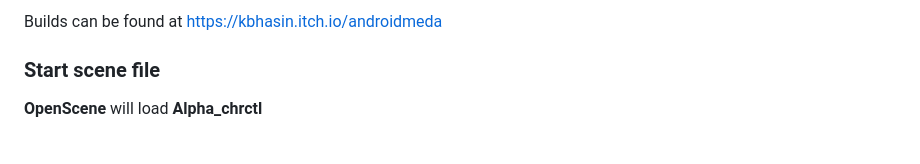
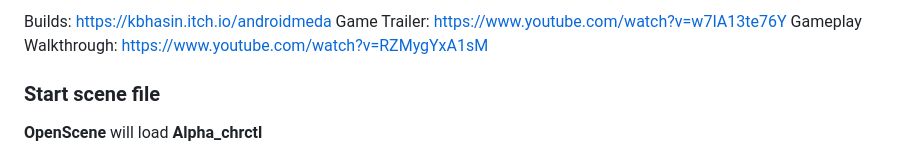
Before and after one commit to bhasin-karan/Projects, a Markdown page: Androidmeda Video Game (Team Project)/README.md, the part around the change. Rendered like a GitHub page.

Commit message:
Update README with game trailer and walkthrough links
Added links for game trailer and gameplay walkthrough.

```diff
--- a/Androidmeda Video Game (Team Project)/README.md
+++ b/Androidmeda Video Game (Team Project)/README.md
@@ -1,4 +1,6 @@
-Builds can be found at https://kbhasin.itch.io/androidmeda
+Builds: https://kbhasin.itch.io/androidmeda
+Game Trailer: https://www.youtube.com/watch?v=w7IA13te76Y
+Gameplay Walkthrough: https://www.youtube.com/watch?v=RZMygYxA1sM
 
 ### Start scene file
 **OpenScene** will load **Alpha_chrctl**
```
